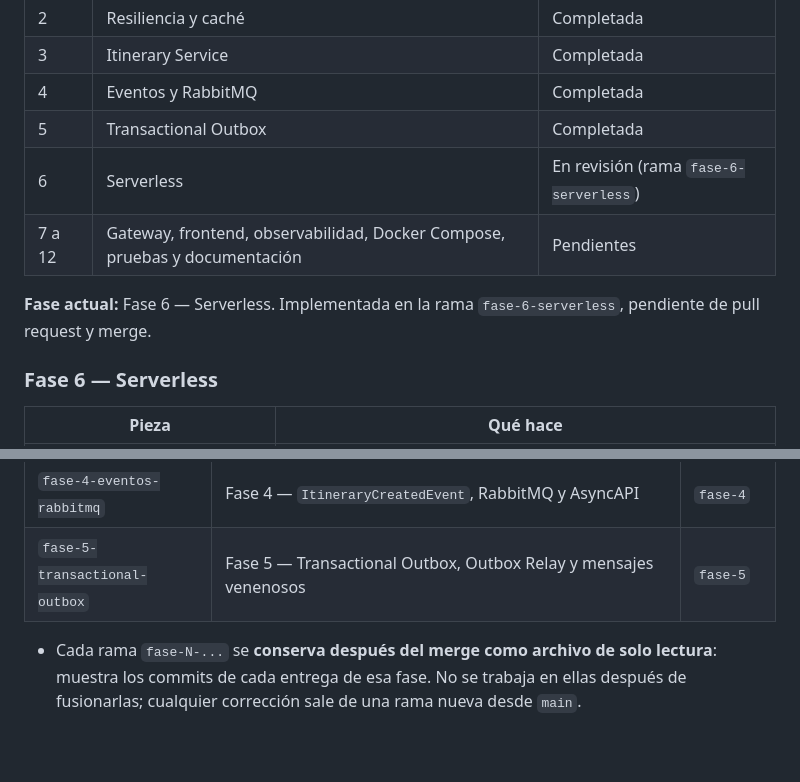
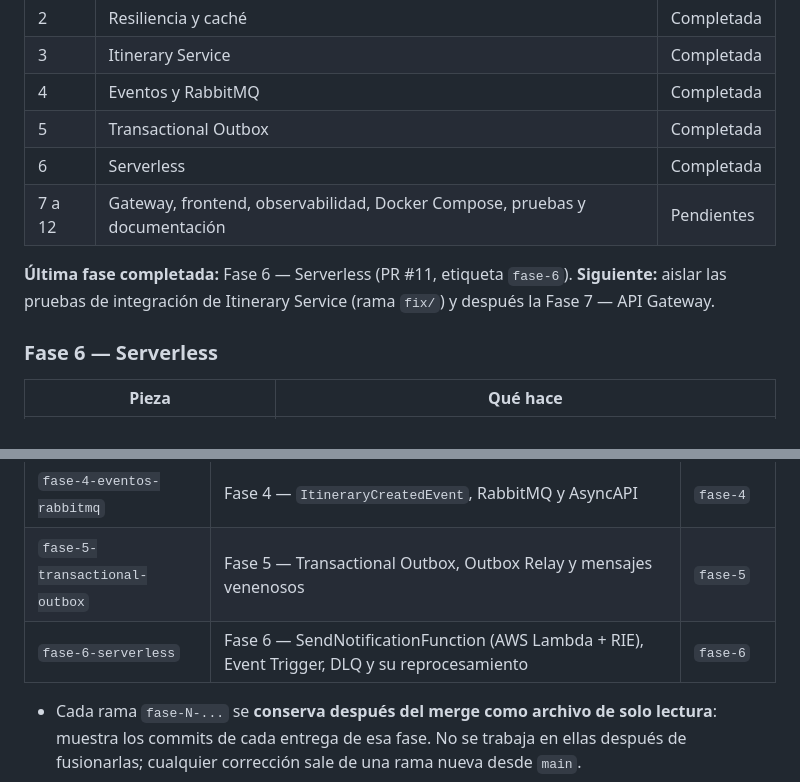
Before and after one commit to JUANGR12192004/sistema-itinerarios-personales, a Markdown page: README.md, 2 parts joined by grey strips. GitHub-like rendering; blank space fills up the shorter version.

Commit message:
docs: marca la Fase 6 como fusionada en main con la etiqueta fase-6

```diff
--- a/README.md
+++ b/README.md
@@ -104,10 +104,11 @@ Todos los diagramas están en [`docs/05-diagramas.md`](docs/05-diagramas.md).
 | 3 | Itinerary Service | Completada |
 | 4 | Eventos y RabbitMQ | Completada |
 | 5 | Transactional Outbox | Completada |
-| 6 | Serverless | En revisión (rama `fase-6-serverless`) |
+| 6 | Serverless | Completada |
 | 7 a 12 | Gateway, frontend, observabilidad, Docker Compose, pruebas y documentación | Pendientes |
 
-**Fase actual:** Fase 6 — Serverless. Implementada en la rama `fase-6-serverless`, pendiente de pull request y merge.
+**Última fase completada:** Fase 6 — Serverless (PR #11, etiqueta `fase-6`). **Siguiente:** aislar las pruebas de
+integración de Itinerary Service (rama `fix/`) y después la Fase 7 — API Gateway.
 
 ### Fase 6 — Serverless
 
@@ -369,6 +370,7 @@ El flujo de trabajo del equipo (issues, ramas, commits, pull requests y revisió
 | `fase-3-itinerary-service` | Fase 3 — Itinerary Service (CRUD, PostgreSQL, Alembic, validación de aeropuertos) | `fase-3` |
 | `fase-4-eventos-rabbitmq` | Fase 4 — `ItineraryCreatedEvent`, RabbitMQ y AsyncAPI | `fase-4` |
 | `fase-5-transactional-outbox` | Fase 5 — Transactional Outbox, Outbox Relay y mensajes venenosos | `fase-5` |
+| `fase-6-serverless` | Fase 6 — SendNotificationFunction (AWS Lambda + RIE), Event Trigger, DLQ y su reprocesamiento | `fase-6` |
 
 - Cada rama `fase-N-...` se **conserva después del merge como archivo de solo lectura**: muestra los commits de cada entrega de esa fase. No se trabaja en ellas después de fusionarlas; cualquier corrección sale de una rama nueva desde `main`.
 - Las ramas auxiliares (`chore/`, `fix/`, `docs/`) se borran después del merge.
```
Also changed, not shown: CLAUDE.md (+14 -4 lines).
